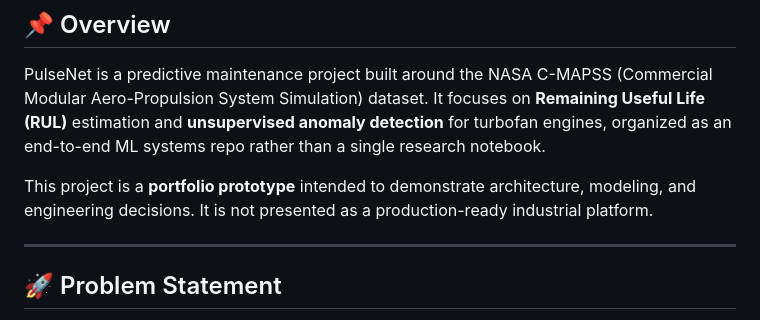
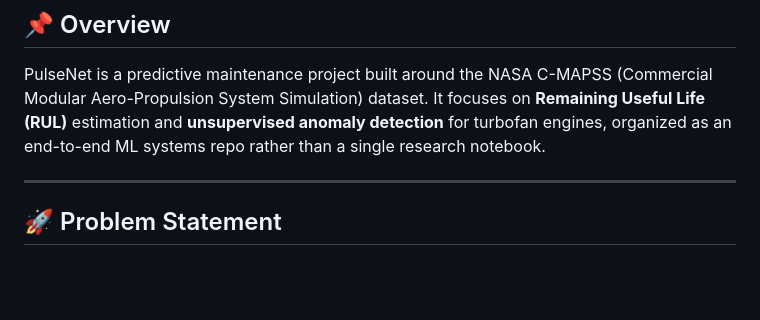
Before and after one commit to poojakira/PulseNet-RUL-Forecasting, a Markdown page: README.md, the part around the change. Drawn GitHub-style; blank space fills up the shorter version.

```diff
--- a/README.md
+++ b/README.md
@@ -27,7 +27,7 @@
 
 PulseNet is a predictive maintenance project built around the NASA C-MAPSS (Commercial Modular Aero-Propulsion System Simulation) dataset. It focuses on **Remaining Useful Life (RUL)** estimation and **unsupervised anomaly detection** for turbofan engines, organized as an end-to-end ML systems repo rather than a single research notebook.
 
-This project is a **portfolio prototype** intended to demonstrate architecture, modeling, and engineering decisions. It is not presented as a production-ready industrial platform.
+
 
 ---
 
```
